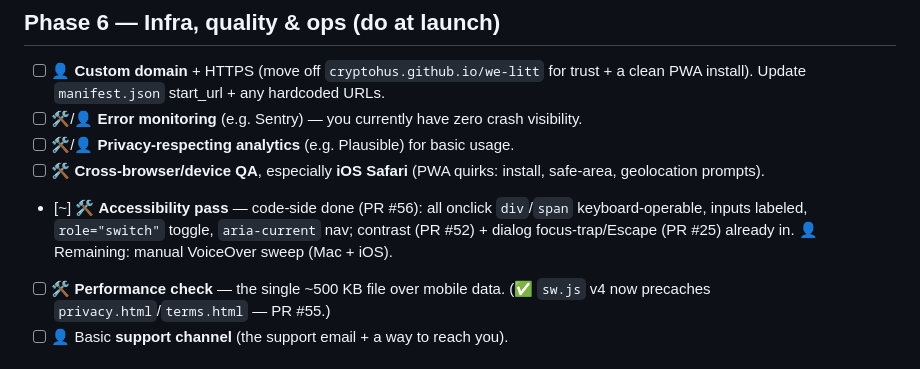
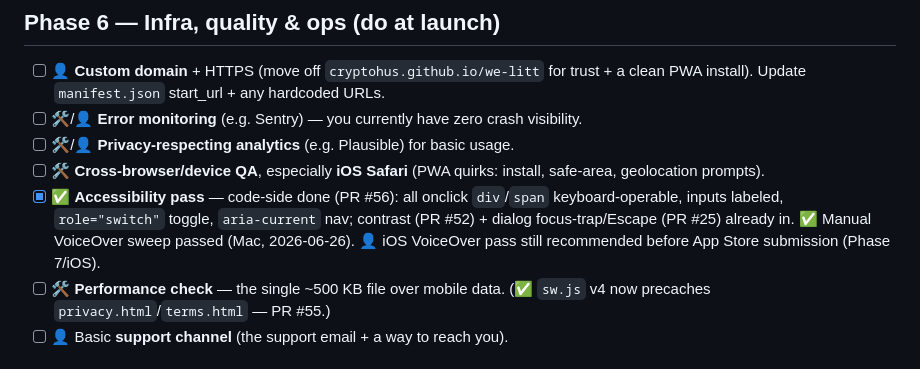
Before and after one commit to cryptohus/we-litt, a Markdown page: docs/LAUNCH.md, the part around the change. Rendered like a GitHub page.

Commit message:
docs: mark Phase 6 VoiceOver sweep passed (Mac)
Co-Authored-By: Claude Opus 4.8 <noreply@anthropic.com>

```diff
--- a/docs/LAUNCH.md
+++ b/docs/LAUNCH.md
@@ -95,10 +95,11 @@ isn't fully live. Full commands: [ACTIVATION.md](ACTIVATION.md).*
 - [ ] 🛠️/👤 **Privacy-respecting analytics** (e.g. Plausible) for basic usage.
 - [ ] 🛠️ **Cross-browser/device QA**, especially **iOS Safari** (PWA quirks:
       install, safe-area, geolocation prompts).
-- [~] 🛠️ **Accessibility pass** — code-side done (PR #56): all onclick `div`/`span`
+- [x] ✅ **Accessibility pass** — code-side done (PR #56): all onclick `div`/`span`
       keyboard-operable, inputs labeled, `role="switch"` toggle, `aria-current`
       nav; contrast (PR #52) + dialog focus-trap/Escape (PR #25) already in.
-      👤 Remaining: manual VoiceOver sweep (Mac + iOS).
+      ✅ Manual VoiceOver sweep passed (Mac, 2026-06-26). 👤 iOS VoiceOver pass
+      still recommended before App Store submission (Phase 7/iOS).
 - [ ] 🛠️ **Performance check** — the single ~500 KB file over mobile data.
       (✅ `sw.js` v4 now precaches `privacy.html`/`terms.html` — PR #55.)
 - [ ] 👤 Basic **support channel** (the support email + a way to reach you).
```
